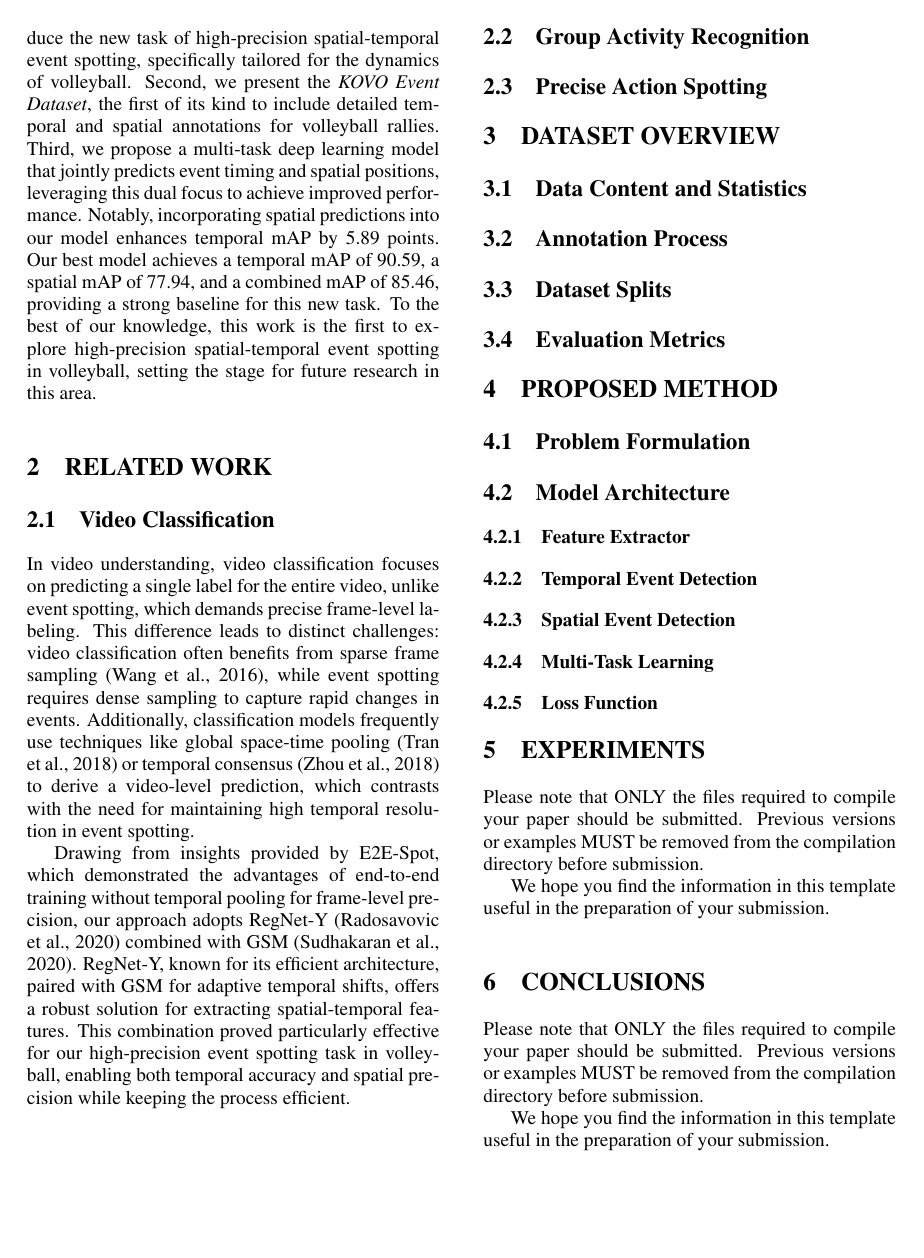
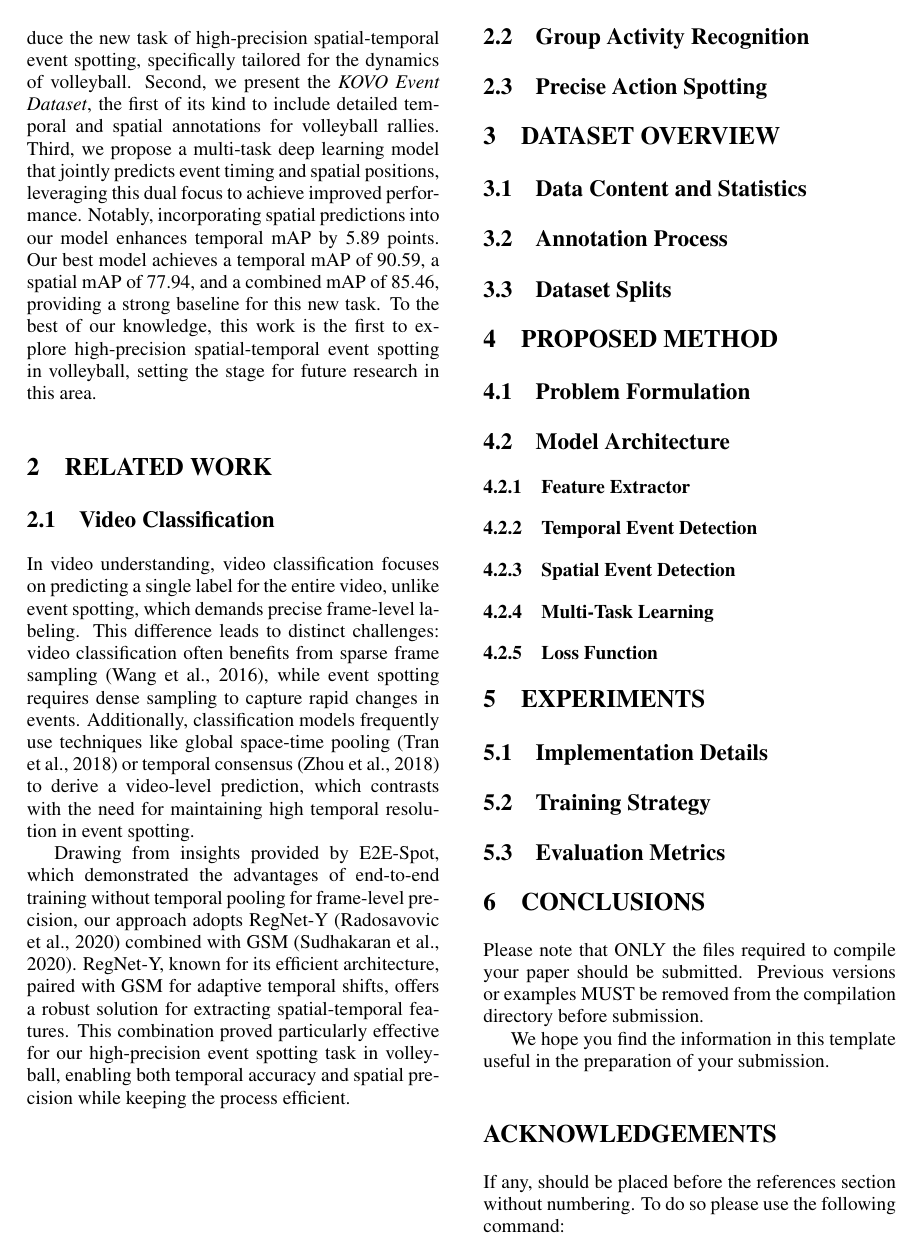
Before and after one commit to hoangqnguyen/VISAP25_SpatialTempo_EventSpotting, a LaTeX document (Paper.tex): page 2 of 3. Compiled offline with pdfLaTeX.

Commit message:
Refactor Paper.tex for better organization and clarity

```diff
--- a/Paper.tex
+++ b/Paper.tex
@@ -72,7 +72,6 @@ Drawing from insights provided by E2E-Spot, which demonstrated the advantages of
 \subsection{Data Content and Statistics}
 \subsection{Annotation Process}
 \subsection{Dataset Splits}
-\subsection{Evaluation Metrics}
 
 \section{\uppercase{PROPOSED METHOD}}
 \subsection{Problem Formulation}
@@ -86,10 +85,9 @@ Drawing from insights provided by E2E-Spot, which demonstrated the advantages of
 
 \section{\uppercase{EXPERIMENTS}}
 \label{sec:experiments}
-
-Please note that ONLY the files required to compile your paper should be submitted. Previous versions or examples MUST be removed from the compilation directory before submission.
-
-We hope you find the information in this template useful in the preparation of your submission.
+\subsection{Implementation Details}
+\subsection{Training Strategy}
+\subsection{Evaluation Metrics}
 
 \section{\uppercase{CONCLUSIONS}}
 \label{sec:conclusions}
```
Also changed, not shown: Paper.pdf.
